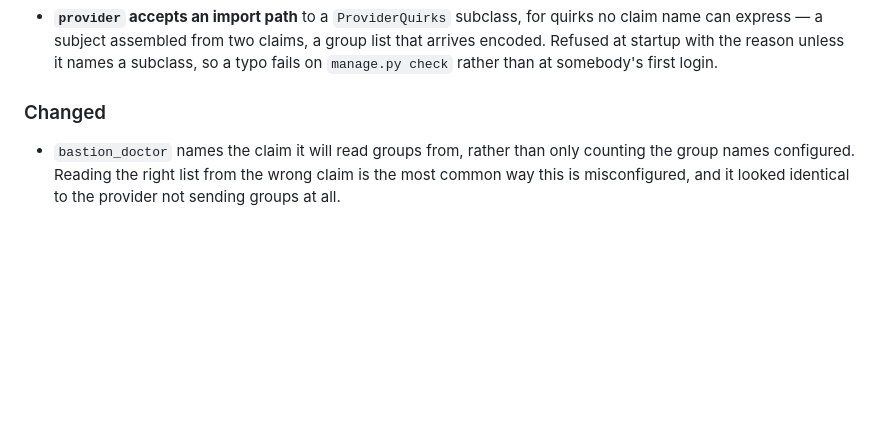
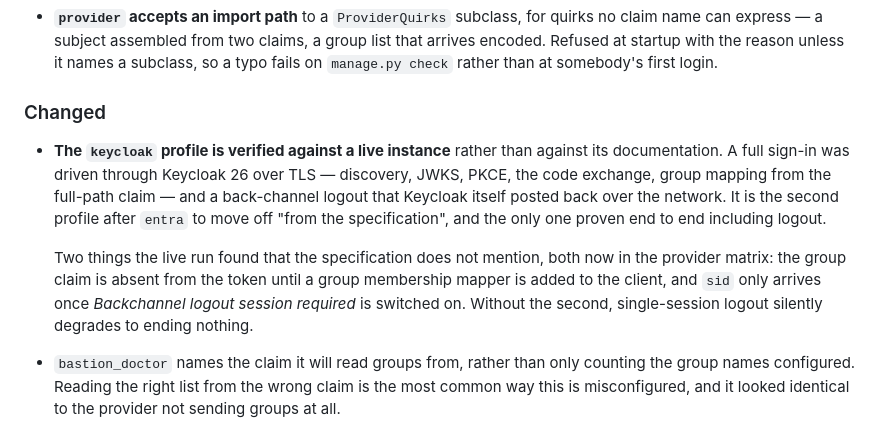
Before and after one commit to thesaadmirza/django-bastion, a Markdown page: CHANGELOG.md, the part around the change. GitHub-like rendering; blank space fills up the shorter version.

```diff
--- a/CHANGELOG.md
+++ b/CHANGELOG.md
@@ -43,6 +43,19 @@ See [SECURITY.md](SECURITY.md) for how to report one.
   somebody's first login.
 
 ### Changed
+
+- **The `keycloak` profile is verified against a live instance** rather than
+  against its documentation. A full sign-in was driven through Keycloak 26 over
+  TLS — discovery, JWKS, PKCE, the code exchange, group mapping from the
+  full-path claim — and a back-channel logout that Keycloak itself posted back
+  over the network. It is the second profile after `entra` to move off "from
+  the specification", and the only one proven end to end including logout.
+
+  Two things the live run found that the specification does not mention, both
+  now in the provider matrix: the group claim is absent from the token until a
+  group membership mapper is added to the client, and `sid` only arrives once
+  *Backchannel logout session required* is switched on. Without the second,
+  single-session logout silently degrades to ending nothing.
 
 - `bastion_doctor` names the claim it will read groups from, rather than only
   counting the group names configured. Reading the right list from the wrong
```
Also changed, not shown: docs/reference/providers.md (+7 -2 lines).
